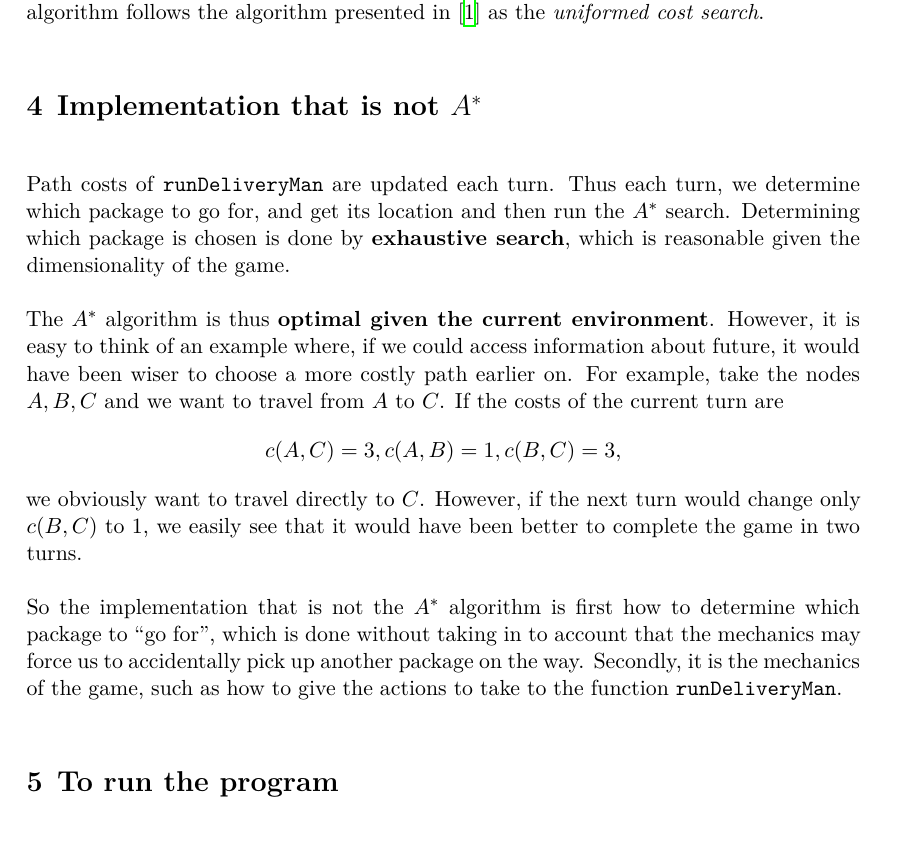
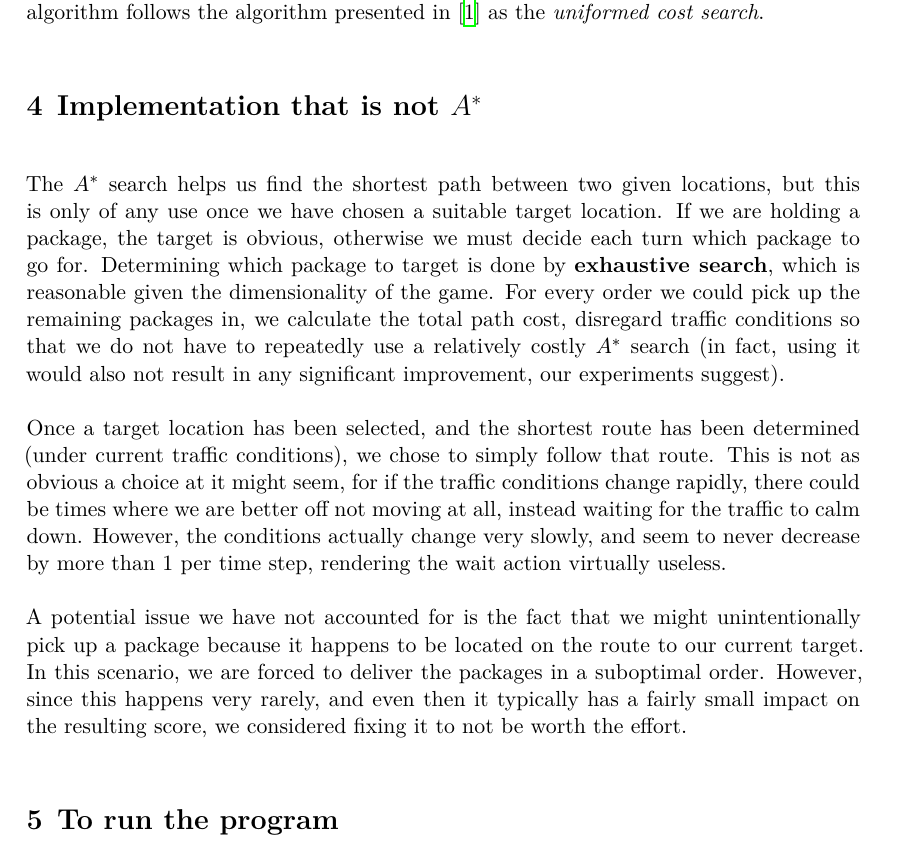
Before and after one commit to pengstrom/ai-27-lab1, a LaTeX document (report/main.tex, which reads report/not-a-star/not-a-star.tex): part of page 12 of 13, cut so that both start at the same text. Compiled offline with XeLaTeX.

Commit message:
Add files via upload
Rewrote a lot of the not-A* section.

```diff
--- a/report/not-a-star/not-a-star.tex
+++ b/report/not-a-star/not-a-star.tex
@@ -1,12 +1,10 @@
 \section{Implementation that is not $A^*$}
 
-Path costs of \texttt{runDeliveryMan} are updated each turn. Thus each turn, we determine which package to go for, and get its location and then run the $A^*$ search. Determining which package is chosen is done by \textbf{exhaustive search}, which is reasonable given the dimensionality of the game.
+The $A^*$ search helps us find the shortest path between two given locations, but this is only of any use once we have chosen a suitable target location. If we are holding a package, the target is obvious, otherwise we must decide each turn which package to go for. Determining which package to target is done by \textbf{exhaustive search}, which is reasonable given the dimensionality of the game. For every order we could pick up the remaining packages in, we calculate the total path cost, disregard traffic conditions so that we do not have to repeatedly use a relatively costly $A^*$ search (in fact, using it would also not result in any significant improvement, our experiments suggest).
 
-The $A^*$ algorithm is thus \textbf{optimal given the current environment}. However, it is easy to think of an example where, if we could access information about future, it would have been wiser to choose a more costly path earlier on. For example, take the nodes $A, B, C$ and we want to travel from $A$ to $C$. If the costs of the current turn are
-$$c(A, C) = 3, c(A, B) = 1, c(B, C) = 3,$$
-we obviously want to travel directly to $C$. However, if the next turn would change only $c(B, C)$ to $1$, we easily see that it would have been better to complete the game in two turns.
+Once a target location has been selected, and the shortest route has been determined (under current traffic conditions), we chose to simply follow that route. This is not as obvious a choice at it might seem, for if the traffic conditions change rapidly, there could be times where we are better off not moving at all, instead waiting for the traffic to calm down. However, the conditions actually change very slowly, and seem to never decrease by more than 1 per time step, rendering the wait action virtually useless.
 
-So the implementation that is not the $A^*$ algorithm is first how to determine which package to ``go for'', which is done without taking in to account that the mechanics may force us to accidentally pick up another package on the way. Secondly, it is the mechanics of the game, such as how to give the actions to take to the function \texttt{runDeliveryMan}.
+A potential issue we have not accounted for is the fact that we might unintentionally pick up a package because it happens to be located on the route to our current target. In this scenario, we are forced to deliver the packages in a suboptimal order. However, since this happens very rarely, and even then it typically has a fairly small impact on the resulting score, we considered fixing it to not be worth the effort.
 
 \section{To run the program}
 
```
